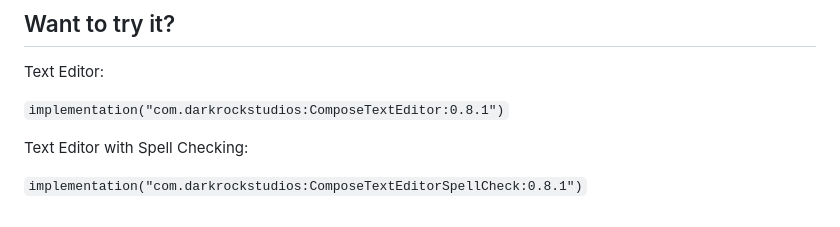
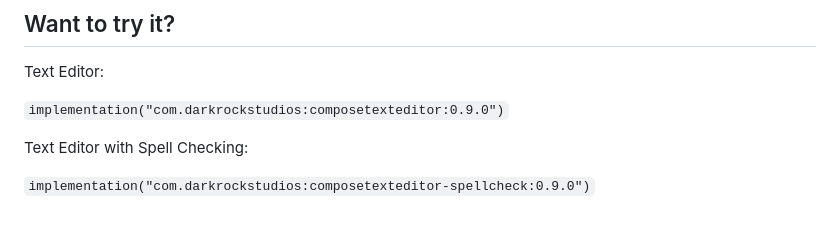
Before and after one commit to Wavesonics/ComposeTextEditorLibrary, a Markdown page: README.md, the part around the change. Drawn GitHub-style.

```diff
--- a/README.md
+++ b/README.md
@@ -65,11 +65,11 @@ but I haven't had time to add the targets and test them.
 
 Text Editor:
 
-`implementation("com.darkrockstudios:ComposeTextEditor:0.8.1")`
+`implementation("com.darkrockstudios:composetexteditor:0.9.0")`
 
 Text Editor with Spell Checking:
 
-`implementation("com.darkrockstudios:ComposeTextEditorSpellCheck:0.8.1")`
+`implementation("com.darkrockstudios:composetexteditor-spellcheck:0.9.0")`
 
 
 [badge-android]: http://img.shields.io/badge/-android-6EDB8D.svg?style=flat
```
